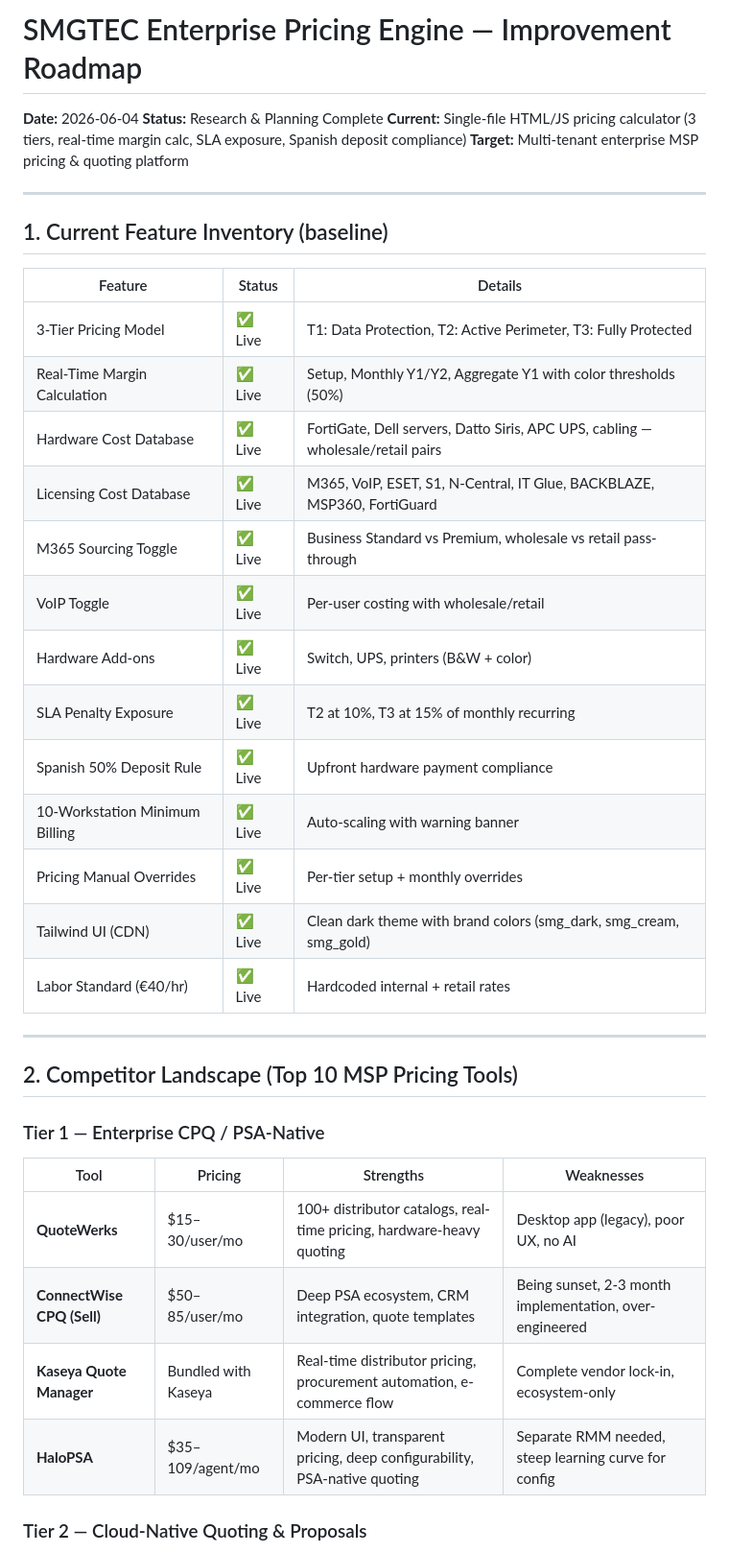
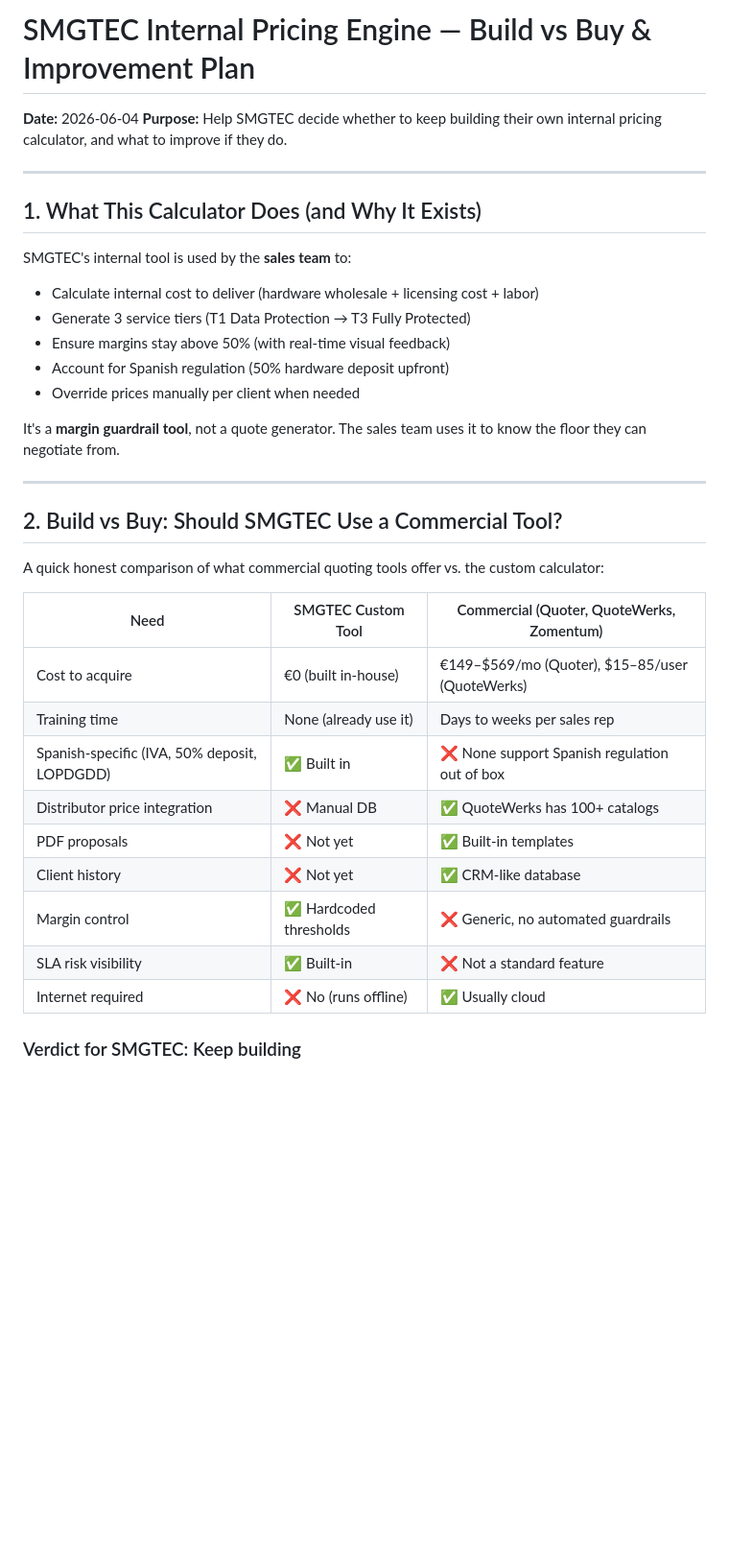
Before and after one commit to kashifalikhann/SMGTEC-Costing-Pricing-Calculator, a Markdown page: ENTERPRISE-UPGRADE-ROADMAP.md, the part around one of its changes. Shown at 96% size. GitHub-like rendering; blank space fills up the shorter version.

```diff
--- a/ENTERPRISE-UPGRADE-ROADMAP.md
+++ b/ENTERPRISE-UPGRADE-ROADMAP.md
@@ -1,42 +1,39 @@
-# SMGTEC Enterprise Pricing Engine — Improvement Roadmap
+# SMGTEC Internal Pricing Engine — Build vs Buy & Improvement Plan
 
 **Date:** 2026-06-04
-**Status:** Research & Planning Complete
-**Current:** Single-file HTML/JS pricing calculator (3 tiers, real-time margin calc, SLA exposure, Spanish deposit compliance)
-**Target:** Multi-tenant enterprise MSP pricing & quoting platform
+**Purpose:** Help SMGTEC decide whether to keep building their own internal pricing calculator, and what to improve if they do.
 
 ---
 
-## 1. Current Feature Inventory (baseline)
+## 1. What This Calculator Does (and Why It Exists)
 
-| Feature | Status | Details |
-|---------|--------|---------|
-| 3-Tier Pricing Model | ✅ Live | T1: Data Protection, T2: Active Perimeter, T3: Fully Protected |
-| Real-Time Margin Calculation | ✅ Live | Setup, Monthly Y1/Y2, Aggregate Y1 with color thresholds (50%) |
-| Hardware Cost Database | ✅ Live | FortiGate, Dell servers, Datto Siris, APC UPS, cabling — wholesale/retail pairs |
-| Licensing Cost Database | ✅ Live | M365, VoIP, ESET, S1, N-Central, IT Glue, BACKBLAZE, MSP360, FortiGuard |
-| M365 Sourcing Toggle | ✅ Live | Business Standard vs Premium, wholesale vs retail pass-through |
-| VoIP Toggle | ✅ Live | Per-user costing with wholesale/retail |
-| Hardware Add-ons | ✅ Live | Switch, UPS, printers (B&W + color) |
-| SLA Penalty Exposure | ✅ Live | T2 at 10%, T3 at 15% of monthly recurring |
-| Spanish 50% Deposit Rule | ✅ Live | Upfront hardware payment compliance |
-| 10-Workstation Minimum Billing | ✅ Live | Auto-scaling with warning banner |
-| Pricing Manual Overrides | ✅ Live | Per-tier setup + monthly overrides |
-| Tailwind UI (CDN) | ✅ Live | Clean dark theme with brand colors (smg_dark, smg_cream, smg_gold) |
-| Labor Standard (€40/hr) | ✅ Live | Hardcoded internal + retail rates |
+SMGTEC's internal tool is used by the **sales team** to:
+
+- Calculate internal cost to deliver (hardware wholesale + licensing cost + labor)
+- Generate 3 service tiers (T1 Data Protection → T3 Fully Protected)
+- Ensure margins stay above 50% (with real-time visual feedback)
+- Account for Spanish regulation (50% hardware deposit upfront)
+- Override prices manually per client when needed
+
+It's a **margin guardrail tool**, not a quote generator. The sales team uses it to know the floor they can negotiate from.
 
 ---
 
-## 2. Competitor Landscape (Top 10 MSP Pricing Tools)
+## 2. Build vs Buy: Should SMGTEC Use a Commercial Tool?
 
-### Tier 1 — Enterprise CPQ / PSA-Native
+A quick honest comparison of what commercial quoting tools offer vs. the custom calculator:
 
-| Tool | Pricing | Strengths | Weaknesses |
-|------|---------|-----------|------------|
-| **QuoteWerks** | $15–30/user/mo | 100+ distributor catalogs, real-time pricing, hardware-heavy quoting | Desktop app (legacy), poor UX, no AI |
-| **ConnectWise CPQ (Sell)** | $50–85/user/mo | Deep PSA ecosystem, CRM integration, quote templates | Being sunset, 2-3 month implementation, over-engineered |
-| **Kaseya Quote Manager** | Bundled with Kaseya | Real-time distributor pricing, procurement automation, e-commerce flow | Complete vendor lock-in, ecosystem-only |
-| **HaloPSA** | $35–109/agent/mo | Modern UI, transparent pricing, deep configurability, PSA-native quoting | Separate RMM needed, steep learning curve for config |
+| Need | SMGTEC Custom Tool | Commercial (Quoter, QuoteWerks, Zomentum) |
+|------|-------------------|------------------------------------------|
+| Cost to acquire | €0 (built in-house) | €149–$569/mo (Quoter), $15–85/user (QuoteWerks) |
+| Training time | None (already use it) | Days to weeks per sales rep |
+| Spanish-specific (IVA, 50% deposit, LOPDGDD) | ✅ Built in | ❌ None support Spanish regulation out of box |
+| Distributor price integration | ❌ Manual DB | ✅ QuoteWerks has 100+ catalogs |
+| PDF proposals | ❌ Not yet | ✅ Built-in templates |
+| Client history | ❌ Not yet | ✅ CRM-like database |
+| Margin control | ✅ Hardcoded thresholds | ❌ Generic, no automated guardrails |
+| SLA risk visibility | ✅ Built-in | ❌ Not a standard feature |
+| Internet required | ❌ No (runs offline) | ✅ Usually cloud |
 
-### Tier 2 — Cloud-Native Quoting & Proposals
+### Verdict for SMGTEC: Keep building
 
```
Also changed, not shown: other parts of ENTERPRISE-UPGRADE-ROADMAP.md (+51 -136 lines).
